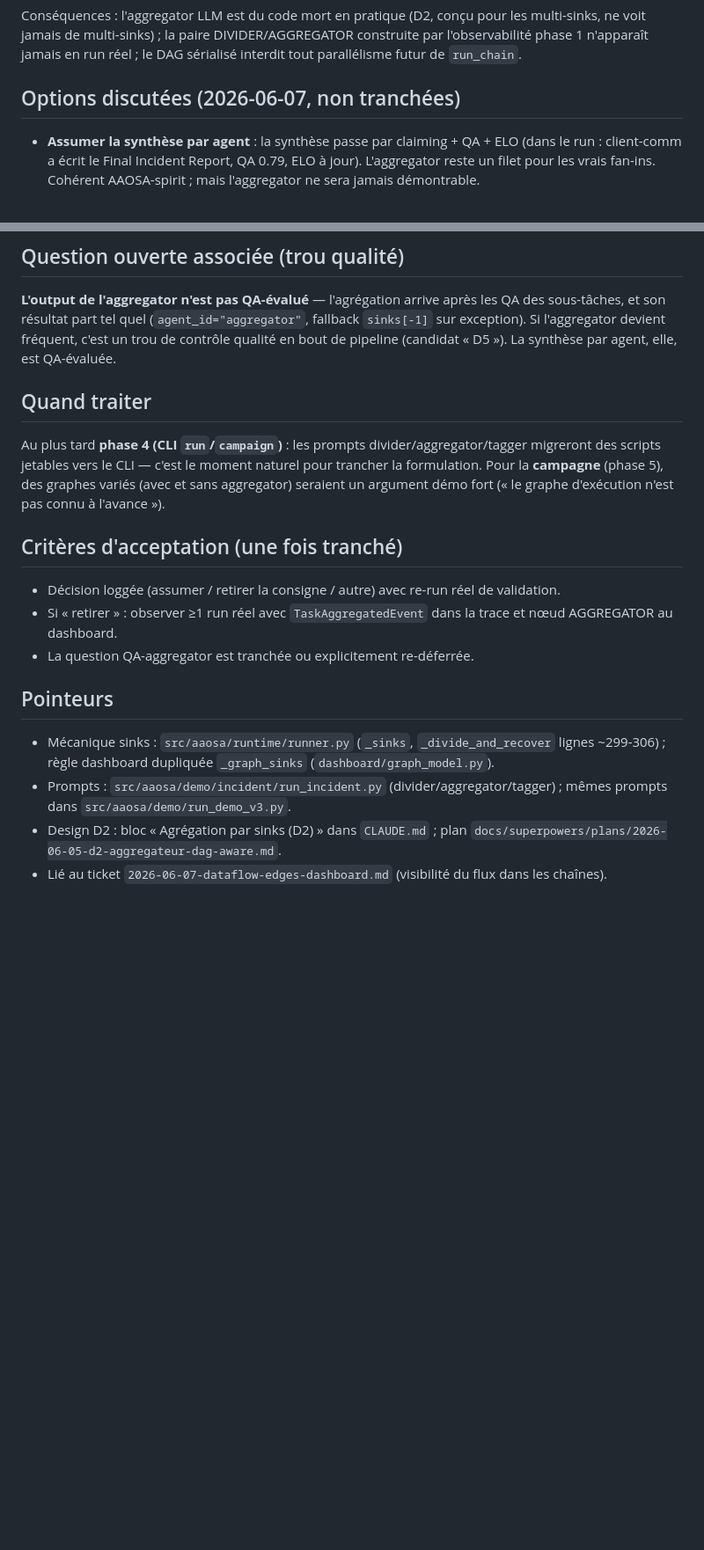
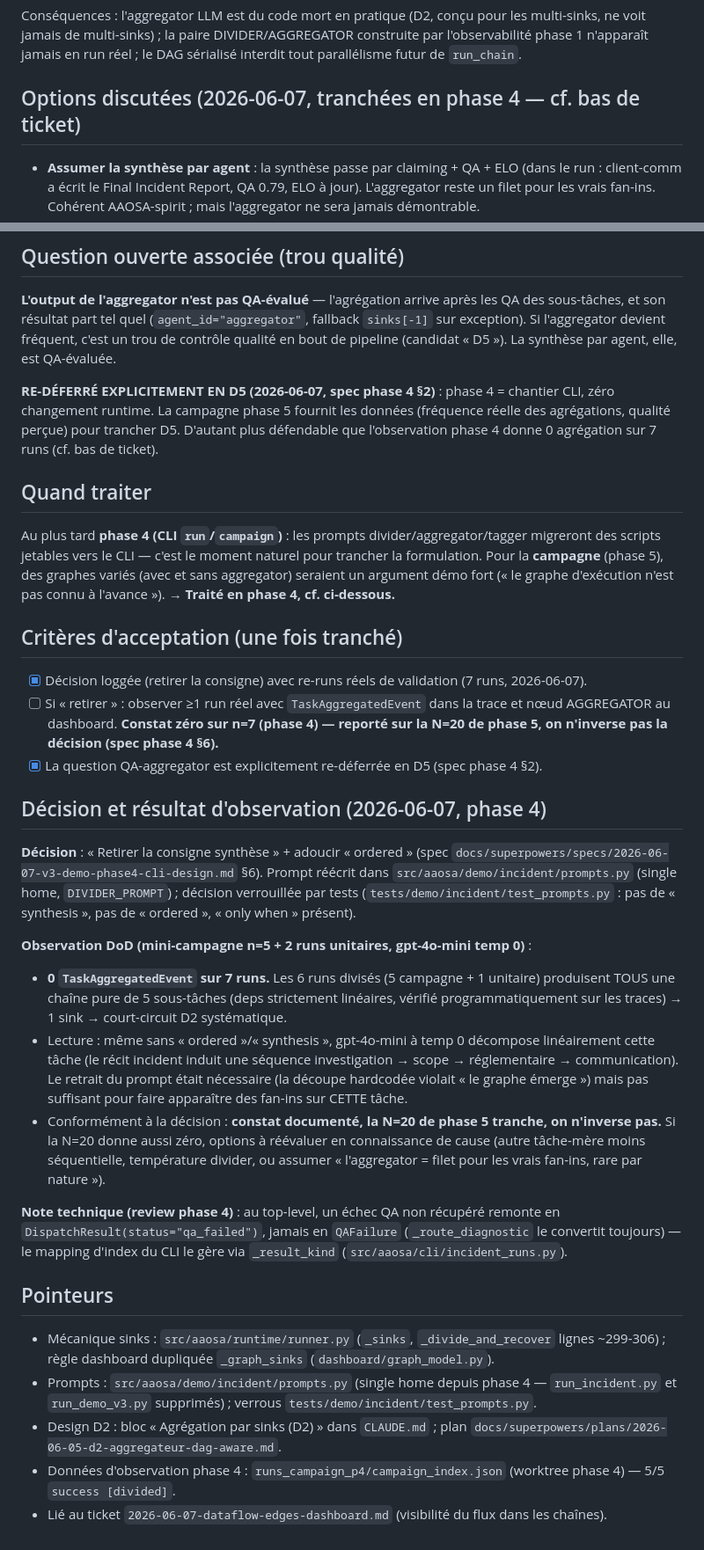
Before and after one commit to Hesils/universal-AAOSA, a Markdown page: docs/backlog/2026-06-07-divider-topologie-aggregator.md, 2 parts joined by grey strips. Shown at 88% size. Rendered like a GitHub page; blank space fills up the shorter version.

```diff
--- a/docs/backlog/2026-06-07-divider-topologie-aggregator.md
+++ b/docs/backlog/2026-06-07-divider-topologie-aggregator.md
@@ -20,7 +21,7 @@ Chaque output est consommé par le suivant → le dernier maillon est toujours l
 
 Conséquences : l'aggregator LLM est du code mort en pratique (D2, conçu pour les multi-sinks, ne voit jamais de multi-sinks) ; la paire DIVIDER/AGGREGATOR construite par l'observabilité phase 1 n'apparaît jamais en run réel ; le DAG sérialisé interdit tout parallélisme futur de `run_chain`.
 
-## Options discutées (2026-06-07, non tranchées)
+## Options discutées (2026-06-07, tranchées en phase 4 — cf. bas de ticket)
 
 - **Assumer la synthèse par agent** : la synthèse passe par claiming + QA + ELO (dans le run : client-comm a écrit le Final Incident Report, QA 0.79, ELO à jour). L'aggregator reste un filet pour les vrais fan-ins. Cohérent AAOSA-spirit ; mais l'aggregator ne sera jamais démontrable.
 - **Retirer la consigne synthèse** (et/ou adoucir « ordered ») : le divider décide librement → certaines découpes auront des sinks par domaine → l'aggregator tourne et apparaît au graphe. Émergence pure ; mais la synthèse sort du roster.
@@ -30,19 +31,33 @@ Conséquences : l'aggregator LLM est du code mort en pratique (D2, conçu pour l
 
 **L'output de l'aggregator n'est pas QA-évalué** — l'agrégation arrive après les QA des sous-tâches, et son résultat part tel quel (`agent_id="aggregator"`, fallback `sinks[-1]` sur exception). Si l'aggregator devient fréquent, c'est un trou de contrôle qualité en bout de pipeline (candidat « D5 »). La synthèse par agent, elle, est QA-évaluée.
 
+**RE-DÉFERRÉ EXPLICITEMENT EN D5 (2026-06-07, spec phase 4 §2)** : phase 4 = chantier CLI, zéro changement runtime. La campagne phase 5 fournit les données (fréquence réelle des agrégations, qualité perçue) pour trancher D5. D'autant plus défendable que l'observation phase 4 donne 0 agrégation sur 7 runs (cf. bas de ticket).
+
 ## Quand traiter
 
-Au plus tard **phase 4 (CLI `run`/`campaign`)** : les prompts divider/aggregator/tagger migreront des scripts jetables vers le CLI — c'est le moment naturel pour trancher la formulation. Pour la **campagne** (phase 5), des graphes variés (avec et sans aggregator) seraient un argument démo fort (« le graphe d'exécution n'est pas connu à l'avance »).
+Au plus tard **phase 4 (CLI `run`/`campaign`)** : les prompts divider/aggregator/tagger migreront des scripts jetables vers le CLI — c'est le moment naturel pour trancher la formulation. Pour la **campagne** (phase 5), des graphes variés (avec et sans aggregator) seraient un argument démo fort (« le graphe d'exécution n'est pas connu à l'avance »). **→ Traité en phase 4, cf. ci-dessous.**
 
 ## Critères d'acceptation (une fois tranché)
 
-- Décision loggée (assumer / retirer la consigne / autre) avec re-run réel de validation.
-- Si « retirer » : observer ≥1 run réel avec `TaskAggregatedEvent` dans la trace et nœud AGGREGATOR au dashboard.
-- La question QA-aggregator est tranchée ou explicitement re-déferrée.
+- [x] Décision loggée (retirer la consigne) avec re-runs réels de validation (7 runs, 2026-06-07).
+- [ ] Si « retirer » : observer ≥1 run réel avec `TaskAggregatedEvent` dans la trace et nœud AGGREGATOR au dashboard. **Constat zéro sur n=7 (phase 4) — reporté sur la N=20 de phase 5, on n'inverse pas la décision (spec phase 4 §6).**
+- [x] La question QA-aggregator est explicitement re-déferrée en D5 (spec phase 4 §2).
+
+## Décision et résultat d'observation (2026-06-07, phase 4)
+
+**Décision** : « Retirer la consigne synthèse » + adoucir « ordered » (spec `docs/superpowers/specs/2026-06-07-v3-demo-phase4-cli-design.md` §6). Prompt réécrit dans `src/aaosa/demo/incident/prompts.py` (single home, `DIVIDER_PROMPT`) ; décision verrouillée par tests (`tests/demo/incident/test_prompts.py` : pas de « synthesis », pas de « ordered », « only when » présent).
+
+**Observation DoD (mini-campagne n=5 + 2 runs unitaires, gpt-4o-mini temp 0)** :
+- **0 `TaskAggregatedEvent` sur 7 runs.** Les 6 runs divisés (5 campagne + 1 unitaire) produisent TOUS une chaîne pure de 5 sous-tâches (deps strictement linéaires, vérifié programmatiquement sur les traces) → 1 sink → court-circuit D2 systématique.
+- Lecture : même sans « ordered »/« synthesis », gpt-4o-mini à temp 0 décompose linéairement cette tâche (le récit incident induit une séquence investigation → scope → réglementaire → communication). Le retrait du prompt était nécessaire (la découpe hardcodée violait « le graphe émerge ») mais pas suffisant pour faire apparaître des fan-ins sur CETTE tâche.
+- Conformément à la décision : **constat documenté, la N=20 de phase 5 tranche, on n'inverse pas.** Si la N=20 donne aussi zéro, options à réévaluer en connaissance de cause (autre tâche-mère moins séquentielle, température divider, ou assumer « l'aggregator = filet pour les vrais fan-ins, rare par nature »).
+
+**Note technique (review phase 4)** : au top-level, un échec QA non récupéré remonte en `DispatchResult(status="qa_failed")`, jamais en `QAFailure` (`_route_diagnostic` le convertit toujours) — le mapping d'index du CLI le gère via `_result_kind` (`src/aaosa/cli/incident_runs.py`).
 
 ## Pointeurs
 
 - Mécanique sinks : `src/aaosa/runtime/runner.py` (`_sinks`, `_divide_and_recover` lignes ~299-306) ; règle dashboard dupliquée `_graph_sinks` (`dashboard/graph_model.py`).
-- Prompts : `src/aaosa/demo/incident/run_incident.py` (divider/aggregator/tagger) ; mêmes prompts dans `src/aaosa/demo/run_demo_v3.py`.
+- Prompts : `src/aaosa/demo/incident/prompts.py` (single home depuis phase 4 — `run_incident.py` et `run_demo_v3.py` supprimés) ; verrous `tests/demo/incident/test_prompts.py`.
 - Design D2 : bloc « Agrégation par sinks (D2) » dans `CLAUDE.md` ; plan `docs/superpowers/plans/2026-06-05-d2-aggregateur-dag-aware.md`.
+- Données d'observation phase 4 : `runs_campaign_p4/campaign_index.json` (worktree phase 4) — 5/5 `success [divided]`.
 - Lié au ticket `2026-06-07-dataflow-edges-dashboard.md` (visibilité du flux dans les chaînes).
```
Also changed, not shown: other parts of docs/backlog/2026-06-07-divider-topologie-aggregator.md (+1 -0 lines), CLAUDE.md (+12 -7 lines).
